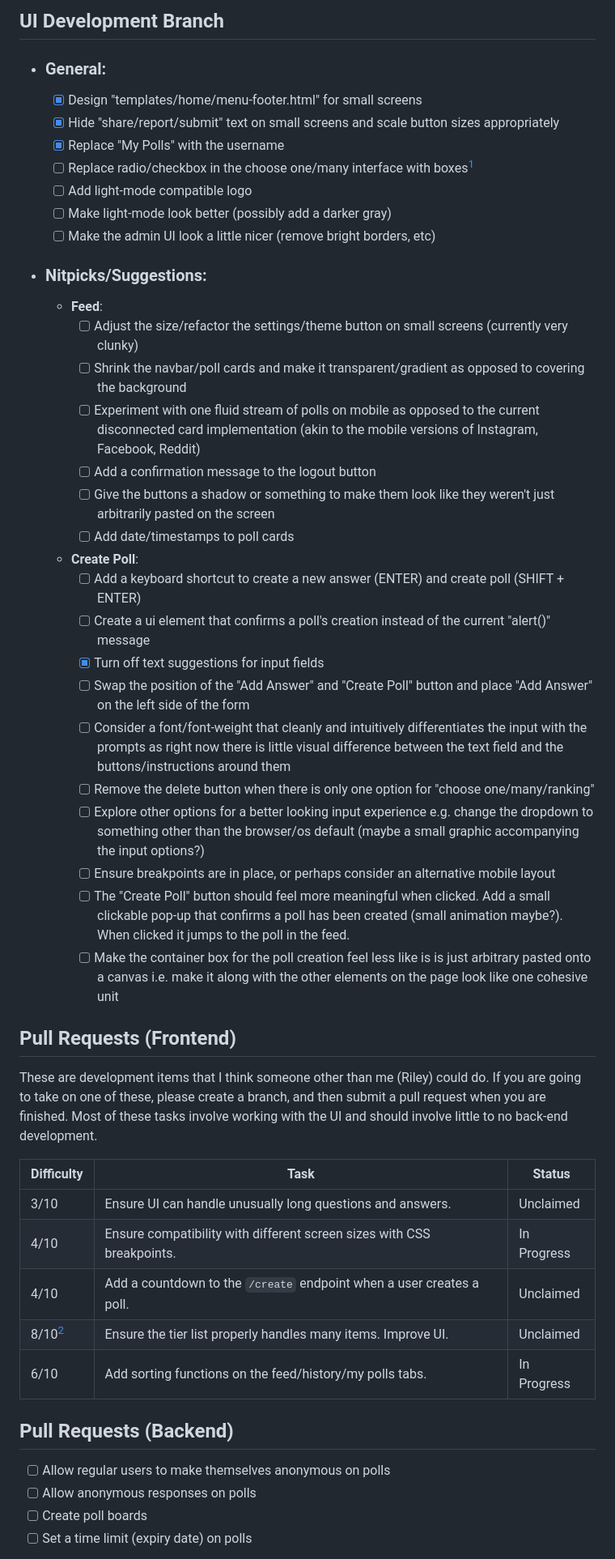
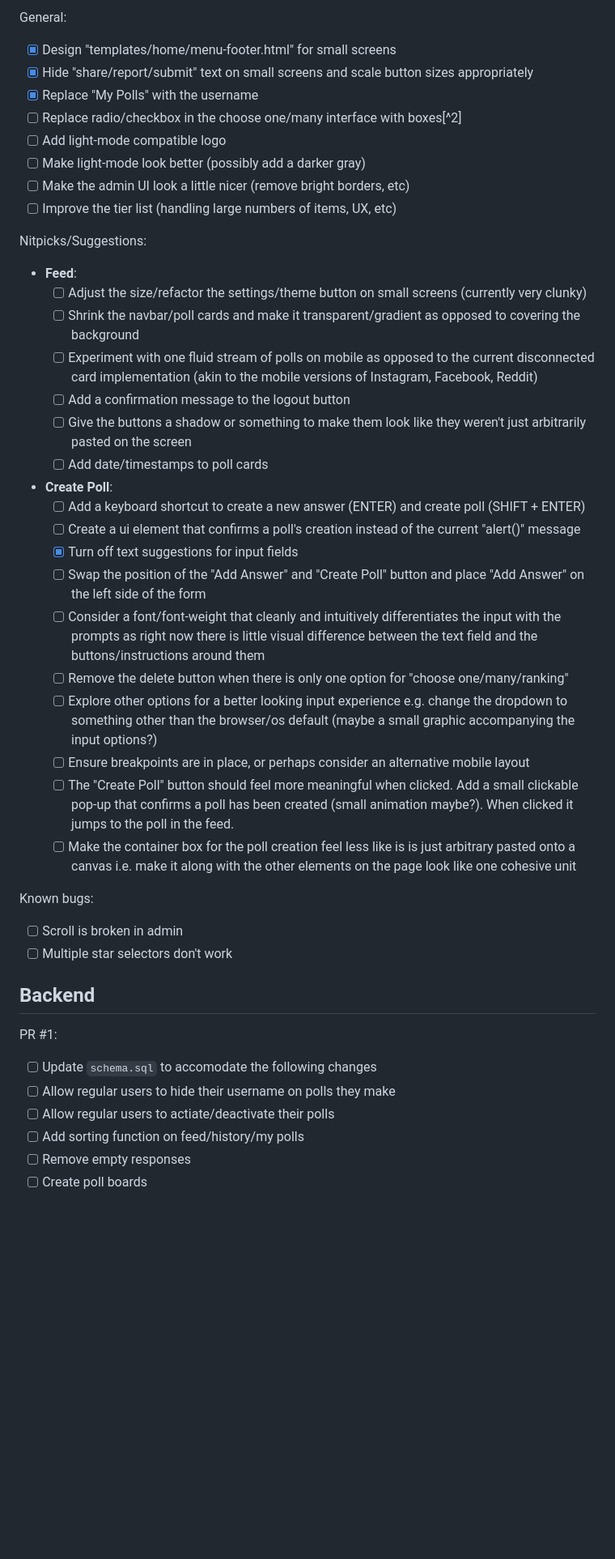
Before and after one commit to rileywheadon/poll-app, a Markdown page: ROADMAP.md, the part around the change printed below. Shown: that part at 81% size. Rendered like a GitHub page; blank space fills up the shorter version.

```diff
--- a/ROADMAP.md
+++ b/ROADMAP.md
@@ -5,49 +4,49 @@
 
-## UI Development Branch
-- ### General:
-  - [x] Design "templates/home/menu-footer.html" for small screens
-  - [x] Hide "share/report/submit" text on small screens and scale button sizes appropriately
-  - [x] Replace "My Polls" with the username
-  - [ ] Replace radio/checkbox in the choose one/many interface with boxes[^2]
-  - [ ] Add light-mode compatible logo
-  - [ ] Make light-mode look better (possibly add a darker gray)
-  - [ ] Make the admin UI look a little nicer (remove bright borders, etc)
-- ### Nitpicks/Suggestions:
-  - **Feed**:
-    - [ ] Adjust the size/refactor the settings/theme button on small screens (currently very clunky)
-    - [ ] Shrink the navbar/poll cards and make it transparent/gradient as opposed to covering the background
-    - [ ] Experiment with one fluid stream of polls on mobile as opposed to the current disconnected card implementation (akin to the mobile versions of Instagram, Facebook, Reddit)
-    - [ ] Add a confirmation message to the logout button
-    - [ ] Give the buttons a shadow or something to make them look like they weren't just arbitrarily pasted on the screen
-    - [ ] Add date/timestamps to poll cards
-  - **Create Poll**:
-    - [ ] Add a keyboard shortcut to create a new answer (ENTER) and create poll (SHIFT + ENTER)
-    - [ ] Create a ui element that confirms a poll's creation instead of the current "alert()" message
-    - [x] Turn off text suggestions for input fields
-    - [ ] Swap the position of the "Add Answer" and "Create Poll" button and place "Add Answer" on the left side of the form
-    - [ ] Consider a font/font-weight that cleanly and intuitively differentiates the input with the prompts as right now there is little visual difference between the text field and the buttons/instructions around them
-    - [ ] Remove the delete button when there is only one option for "choose one/many/ranking"
-    - [ ] Explore other options for a better looking input experience e.g. change the dropdown to something other than the browser/os default (maybe a small graphic accompanying the input options?)
-    - [ ] Ensure breakpoints are in place, or perhaps consider an alternative mobile layout
-    - [ ] The "Create Poll" button should feel more meaningful when clicked. Add a small clickable pop-up that confirms a poll has been created (small animation maybe?). When clicked it jumps to the poll in the feed.
-    - [ ] Make the container box for the poll creation feel less like is is just arbitrary pasted onto a canvas i.e. make it along with the other elements on the page look like one cohesive unit
+General:
 
-## Pull Requests (Frontend)
+- [x] Design "templates/home/menu-footer.html" for small screens
+- [x] Hide "share/report/submit" text on small screens and scale button sizes appropriately
+- [x] Replace "My Polls" with the username
+- [ ] Replace radio/checkbox in the choose one/many interface with boxes[^2]
+- [ ] Add light-mode compatible logo
+- [ ] Make light-mode look better (possibly add a darker gray)
+- [ ] Make the admin UI look a little nicer (remove bright borders, etc)
+- [ ] Improve the tier list (handling large numbers of items, UX, etc)
 
-These are development items that I think someone other than me (Riley) could do. If you are going to take on one of these, please create a branch, and then submit a pull request when you are finished. Most of these tasks involve working with the UI and should involve little to no back-end development.
+Nitpicks/Suggestions:
 
-| Difficulty | Task                                                                   | Status      |
-| ---------- | ---------------------------------------------------------------------- | ----------- |
-| 3/10       | Ensure UI can handle unusually long questions and answers.             | Unclaimed   |
-| 4/10       | Ensure compatibility with different screen sizes with CSS breakpoints. | In Progress |
-| 4/10       | Add a countdown to the `/create` endpoint when a user creates a poll.  | Unclaimed   |
-| 8/10[^3]   | Ensure the tier list properly handles many items. Improve UI.          | Unclaimed   |
-| 6/10       | Add sorting functions on the feed/history/my polls tabs.               | In Progress |
+- **Feed**:
+  - [ ] Adjust the size/refactor the settings/theme button on small screens (currently very clunky)
+  - [ ] Shrink the navbar/poll cards and make it transparent/gradient as opposed to covering the background
+  - [ ] Experiment with one fluid stream of polls on mobile as opposed to the current disconnected card implementation (akin to the mobile versions of Instagram, Facebook, Reddit)
+  - [ ] Add a confirmation message to the logout button
+  - [ ] Give the buttons a shadow or something to make them look like they weren't just arbitrarily pasted on the screen
+  - [ ] Add date/timestamps to poll cards
+- **Create Poll**:
+  - [ ] Add a keyboard shortcut to create a new answer (ENTER) and create poll (SHIFT + ENTER)
+  - [ ] Create a ui element that confirms a poll's creation instead of the current "alert()" message
+  - [x] Turn off text suggestions for input fields
+  - [ ] Swap the position of the "Add Answer" and "Create Poll" button and place "Add Answer" on the left side of the form
+  - [ ] Consider a font/font-weight that cleanly and intuitively differentiates the input with the prompts as right now there is little visual difference between the text field and the buttons/instructions around them
+  - [ ] Remove the delete button when there is only one option for "choose one/many/ranking"
+  - [ ] Explore other options for a better looking input experience e.g. change the dropdown to something other than the browser/os default (maybe a small graphic accompanying the input options?)
+  - [ ] Ensure breakpoints are in place, or perhaps consider an alternative mobile layout
+  - [ ] The "Create Poll" button should feel more meaningful when clicked. Add a small clickable pop-up that confirms a poll has been created (small animation maybe?). When clicked it jumps to the poll in the feed.
+  - [ ] Make the container box for the poll creation feel less like is is just arbitrary pasted onto a canvas i.e. make it along with the other elements on the page look like one cohesive unit
 
-## Pull Requests (Backend)
+Known bugs:
 
-- [ ] Allow regular users to make themselves anonymous on polls
-- [ ] Allow anonymous responses on polls
+- [ ] Scroll is broken in admin
+- [ ] Multiple star selectors don't work
+
+## Backend
+
+PR #1:
+
+- [ ] Update `schema.sql` to accomodate the following changes
+- [ ] Allow regular users to hide their username on polls they make
+- [ ] Allow regular users to actiate/deactivate their polls
+- [ ] Add sorting function on feed/history/my polls
+- [ ] Remove empty responses
 - [ ] Create poll boards
-- [ ] Set a time limit (expiry date) on polls
 
```
Also changed, not shown: other parts of ROADMAP.md (+7 -12 lines).
